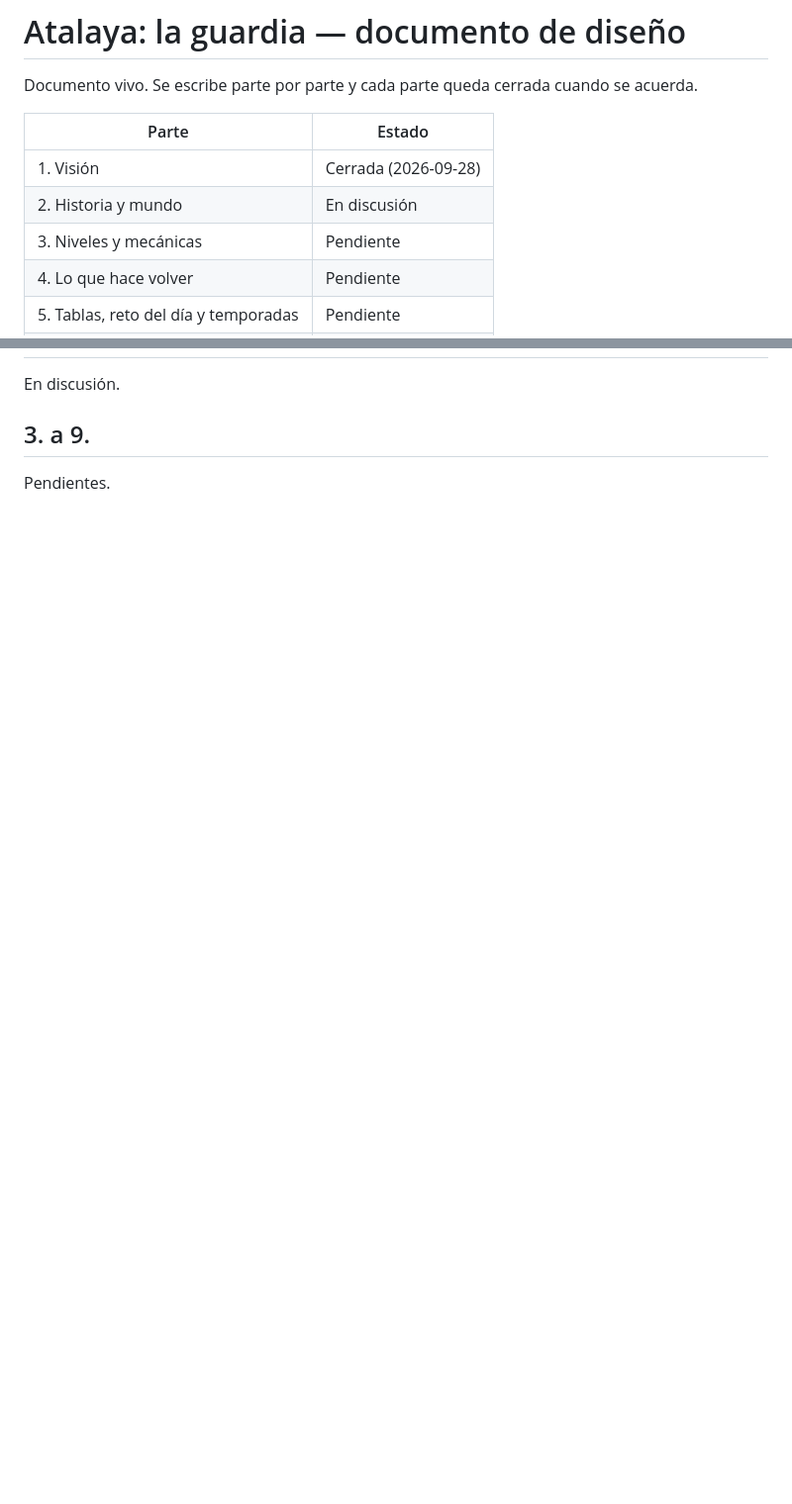
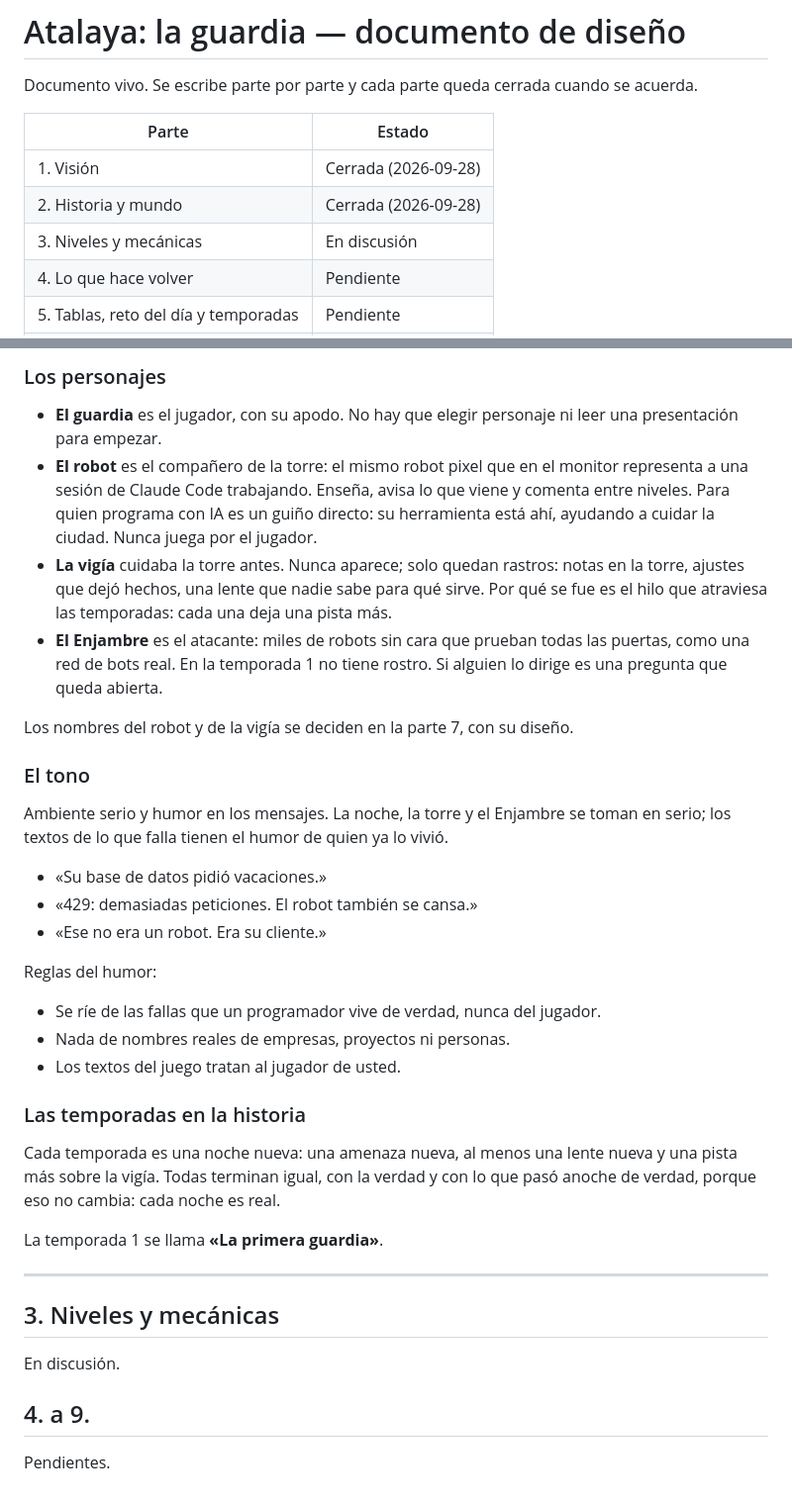
Before and after one commit to neracosu/atalaya-game, a Markdown page: docs/GDD.md, 2 parts joined by grey strips. Shown at 99% size. Rendered like a GitHub page; blank space fills up the shorter version.

```diff
--- a/docs/GDD.md
+++ b/docs/GDD.md
@@ -5,8 +5,8 @@ Documento vivo. Se escribe parte por parte y cada parte queda cerrada cuando se
 | Parte | Estado |
 |---|---|
 | 1. Visión | Cerrada (2026-09-28) |
-| 2. Historia y mundo | En discusión |
-| 3. Niveles y mecánicas | Pendiente |
+| 2. Historia y mundo | Cerrada (2026-09-28) |
+| 3. Niveles y mecánicas | En discusión |
 | 4. Lo que hace volver | Pendiente |
 | 5. Tablas, reto del día y temporadas | Pendiente |
 | 6. Cinemáticas y perspectiva | Pendiente |
@@ -94,5 +131,38 @@ Cuando haya una duda de diseño, se decide con estos cuatro:
+### Los personajes
+
+- **El guardia** es el jugador, con su apodo. No hay que elegir personaje ni leer una presentación para empezar.
+- **El robot** es el compañero de la torre: el mismo robot pixel que en el monitor representa a una sesión de Claude Code trabajando. Enseña, avisa lo que viene y comenta entre niveles. Para quien programa con IA es un guiño directo: su herramienta está ahí, ayudando a cuidar la ciudad. Nunca juega por el jugador.
+- **La vigía** cuidaba la torre antes. Nunca aparece; solo quedan rastros: notas en la torre, ajustes que dejó hechos, una lente que nadie sabe para qué sirve. Por qué se fue es el hilo que atraviesa las temporadas: cada una deja una pista más.
+- **El Enjambre** es el atacante: miles de robots sin cara que prueban todas las puertas, como una red de bots real. En la temporada 1 no tiene rostro. Si alguien lo dirige es una pregunta que queda abierta.
+
+Los nombres del robot y de la vigía se deciden en la parte 7, con su diseño.
+
+### El tono
+
+Ambiente serio y humor en los mensajes. La noche, la torre y el Enjambre se toman en serio; los textos de lo que falla tienen el humor de quien ya lo vivió.
+
+- «Su base de datos pidió vacaciones.»
+- «429: demasiadas peticiones. El robot también se cansa.»
+- «Ese no era un robot. Era su cliente.»
+
+Reglas del humor:
+
+- Se ríe de las fallas que un programador vive de verdad, nunca del jugador.
+- Nada de nombres reales de empresas, proyectos ni personas.
+- Los textos del juego tratan al jugador de usted.
+
+### Las temporadas en la historia
+
+Cada temporada es una noche nueva: una amenaza nueva, al menos una lente nueva y una pista más sobre la vigía. Todas terminan igual, con la verdad y con lo que pasó anoche de verdad, porque eso no cambia: cada noche es real.
+
+La temporada 1 se llama **«La primera guardia»**.
+
+---
+
+## 3. Niveles y mecánicas
+
 En discusión.
 
-## 3. a 9.
+## 4. a 9.
 
 Pendientes.
```
Also changed, not shown: other parts of docs/GDD.md (+37 -0 lines).
